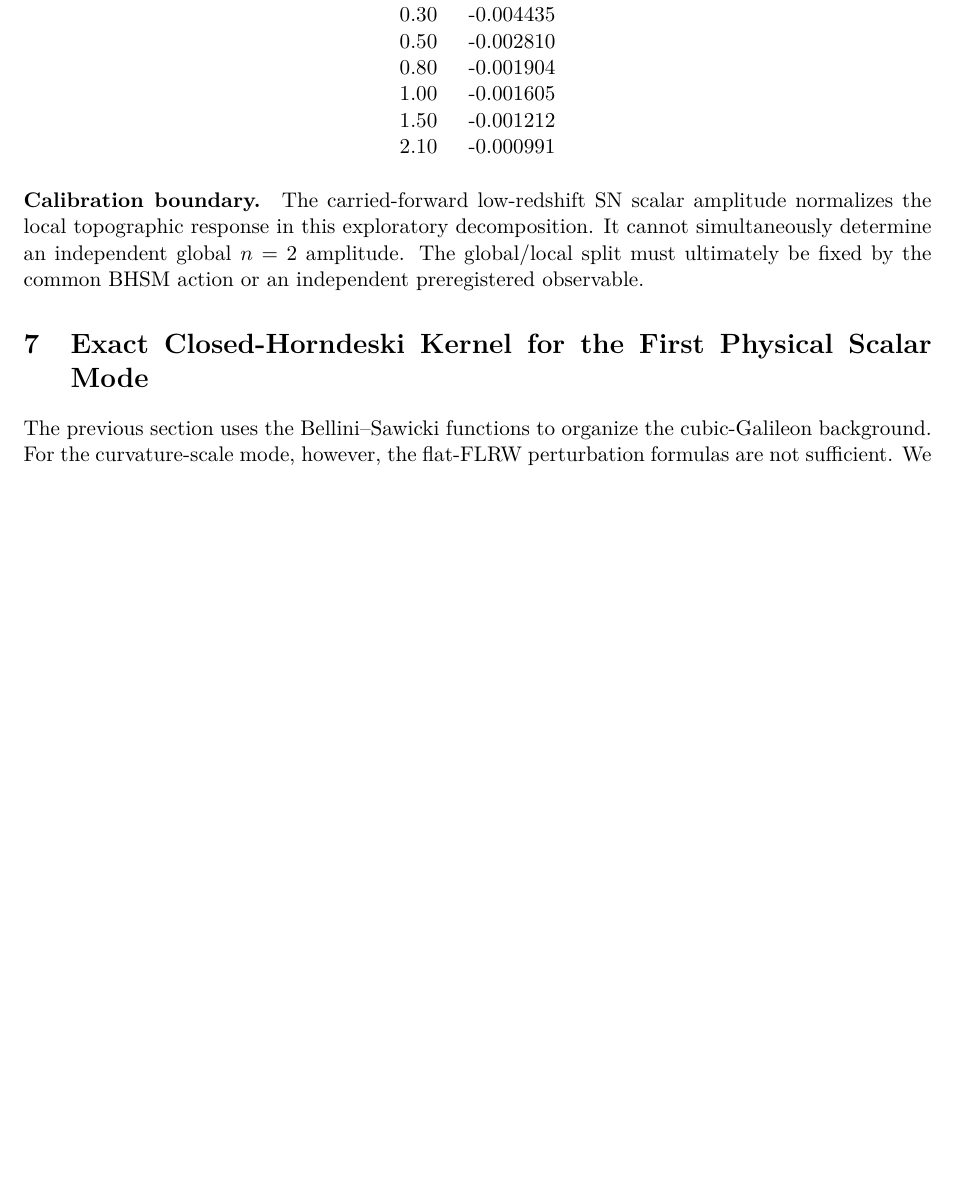
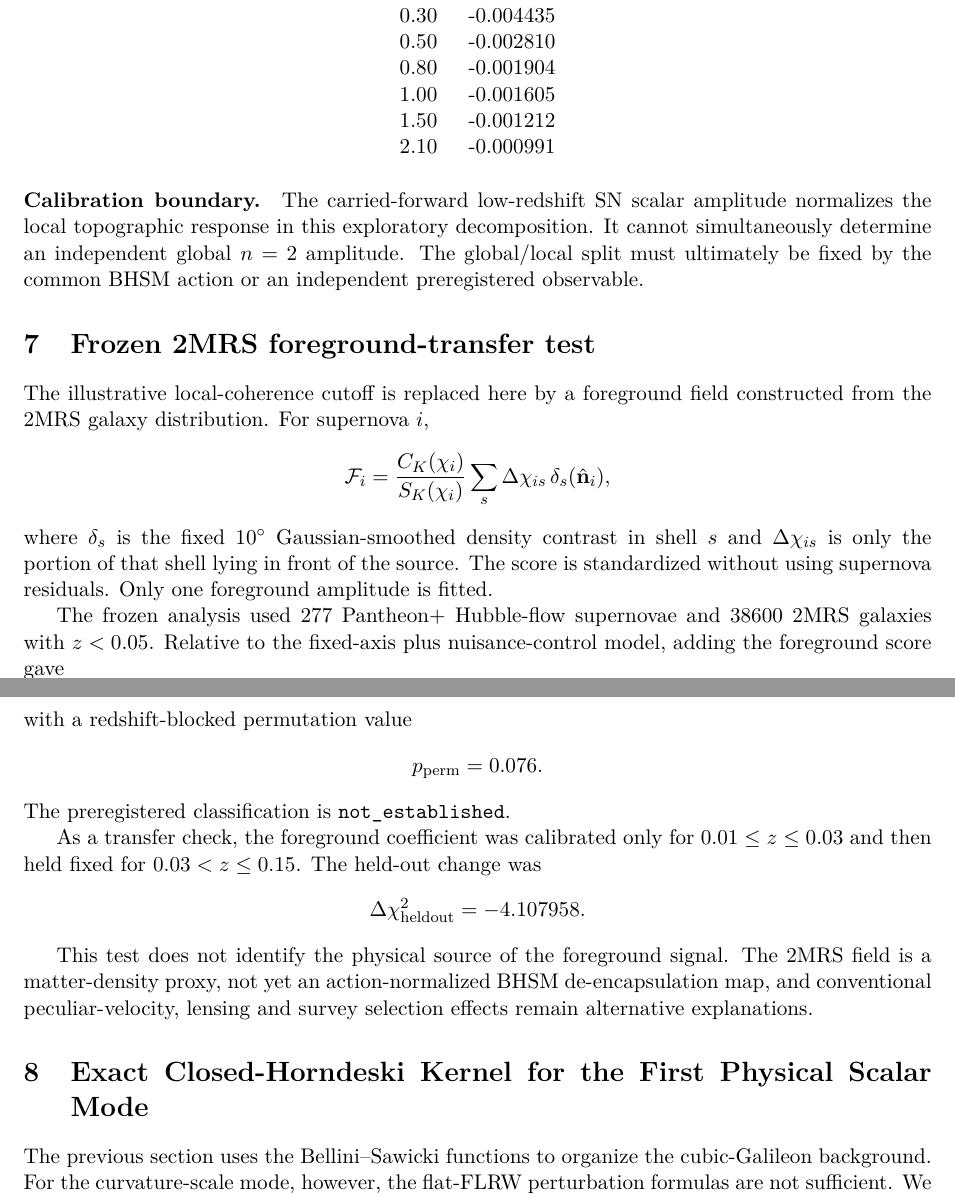
Before and after one commit to ncarberry64/Manuscript-Generation, a LaTeX paper (manuscript/main.tex, which reads manuscript/sections/04an_2mrs_foreground_transfer.tex): part of page 9 of 24 before the commit and two parts of pages 9 and 10 of 24 after it, the two joined at a grey line, cut so that both start at the same text, the shorter picture padded with empty space. Compiled offline with pdfLaTeX.

Commit message:
Evaluate frozen 2MRS foreground transfer test

```diff
--- /dev/null
+++ b/manuscript/sections/04an_2mrs_foreground_transfer.tex
@@ -0,0 +1,47 @@
+\section{Frozen 2MRS foreground-transfer test}
+\label{sec:2mrs-foreground-transfer}
+
+The illustrative local-coherence cutoff is replaced here by a foreground
+field constructed from the 2MRS galaxy distribution.  For supernova \(i\),
+\[
+{\cal F}_i =
+{C_K(\chi_i)\over S_K(\chi_i)}
+\sum_s
+\Delta\chi_{is}\,
+\delta_s(\hat{\mathbf n}_i),
+\]
+where \(\delta_s\) is the fixed \(10^\circ\) Gaussian-smoothed density contrast
+in shell \(s\) and \(\Delta\chi_{is}\) is only the portion of that shell lying
+in front of the source.  The score is standardized without using supernova
+residuals.  Only one foreground amplitude is fitted.
+
+The frozen analysis used 277 Pantheon+ Hubble-flow
+supernovae and 38600 2MRS galaxies with
+\(z<0.05\).  Relative to the fixed-axis plus nuisance-control model, adding
+the foreground score gave
+\[
+\Delta\chi^2 = 1.619359,
+\qquad
+\beta_F = 0.015286
+\pm 0.007846\ {\rm mag},
+\]
+with a redshift-blocked permutation value
+\[
+p_{\rm perm}=0.076.
+\]
+The preregistered classification is
+\texttt{not\_established}.
+
+As a transfer check, the foreground coefficient was calibrated only for
+\(0.01\le z\le0.03\) and then held fixed for \(0.03<z\le0.15\).  The held-out
+change was
+\[
+\Delta\chi^2_{\rm heldout}
+=
+-4.107958.
+\]
+
+This test does not identify the physical source of the foreground signal.
+The 2MRS field is a matter-density proxy, not yet an action-normalized BHSM
+de-encapsulation map, and conventional peculiar-velocity, lensing and survey
+selection effects remain alternative explanations.
```
Also changed, not shown: docs/r1_2mrs_foreground_transfer_result.md (added, +20 -0 lines), manuscript/main.tex (+1 -0 lines), manuscript/main.pdf, 1 other file.
